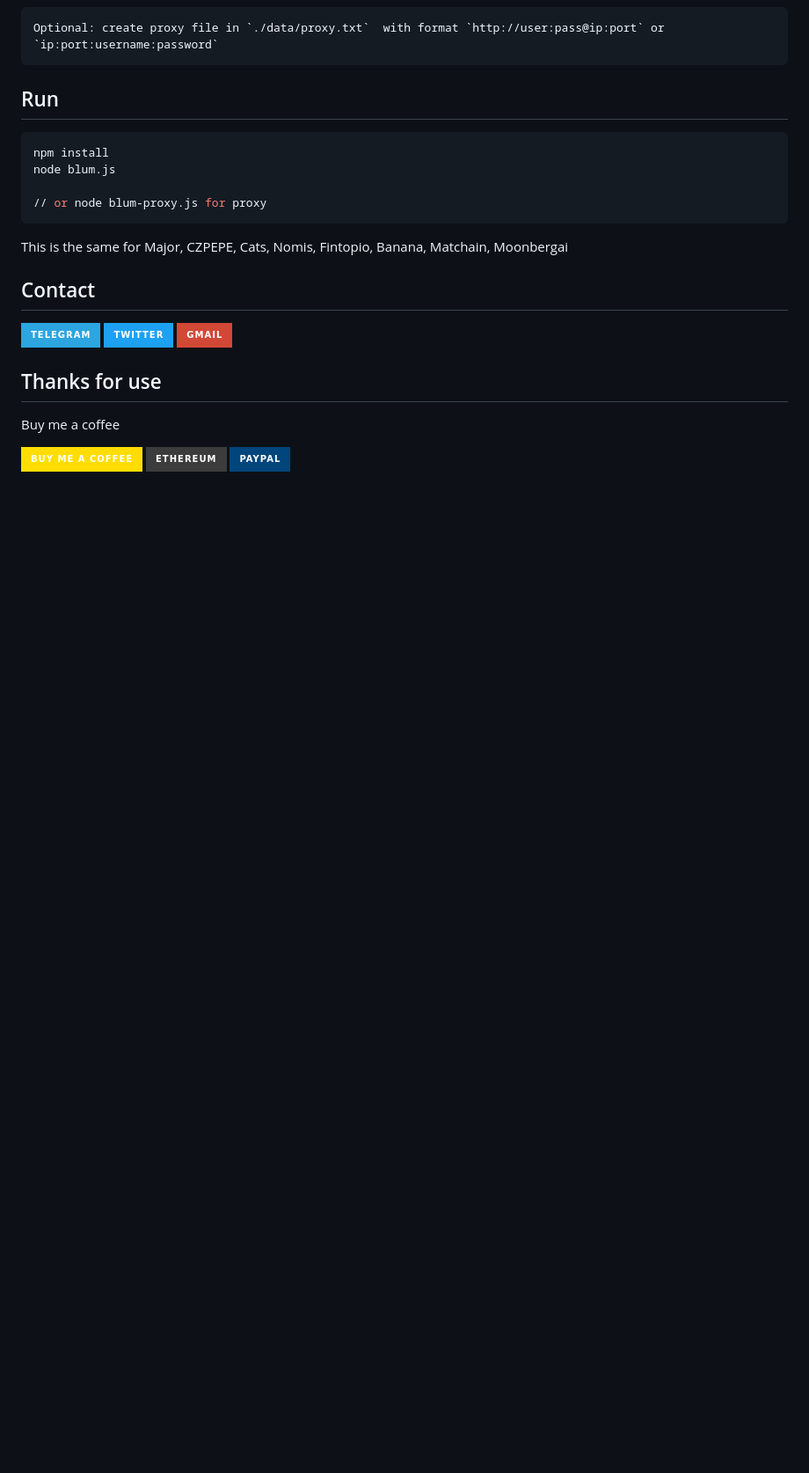
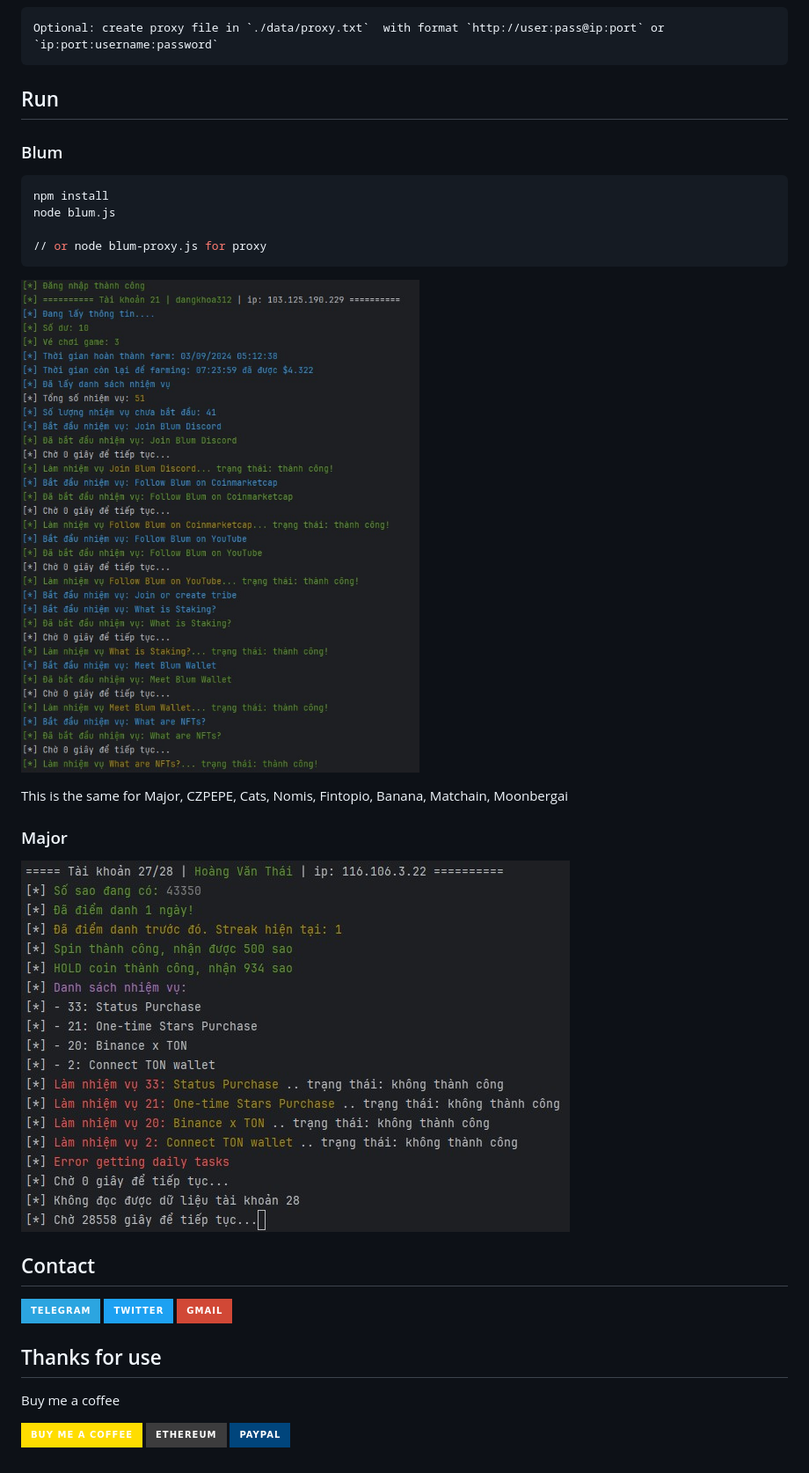
Before and after one commit to bxdoan/airdrop-tools, a Markdown page: README.md, the part around the change printed below. Shown: that part at 88% size. Drawn GitHub-style; pictures changed too: imgs/blum_run.jpg (added), imgs/major_run.jpg (added); badges without logos; blank space fills up the shorter version.

````diff
--- a/README.md
+++ b/README.md
@@ -38,13 +41,21 @@ Install extension `./bypasstele` into your web browser and get `query_id`
 
 
 ## Run
+
+### Blum
+
 ```sh
 npm install
 node blum.js
 
 // or node blum-proxy.js for proxy
 ```
+![image](imgs/blum_run.jpg)
+
 This is the same for Major, CZPEPE, Cats, Nomis, Fintopio, Banana, Matchain, Moonbergai
+
+### Major
+![image](imgs/major_run.jpg)
 
 ## Contact
 
````
Also changed, not shown: other parts of README.md (+4 -1 lines), imgs/extension.jpg (added), 2 other files.
